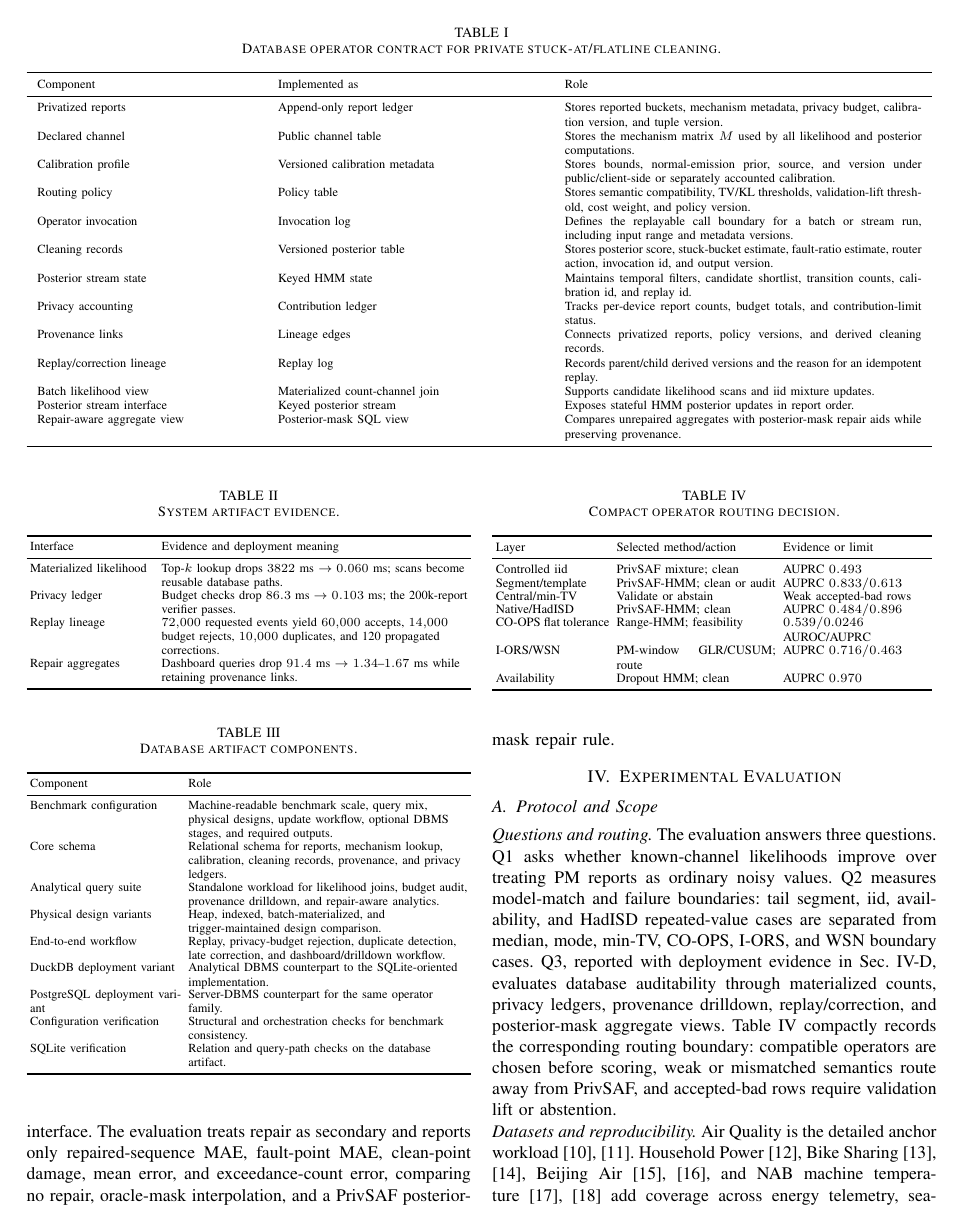
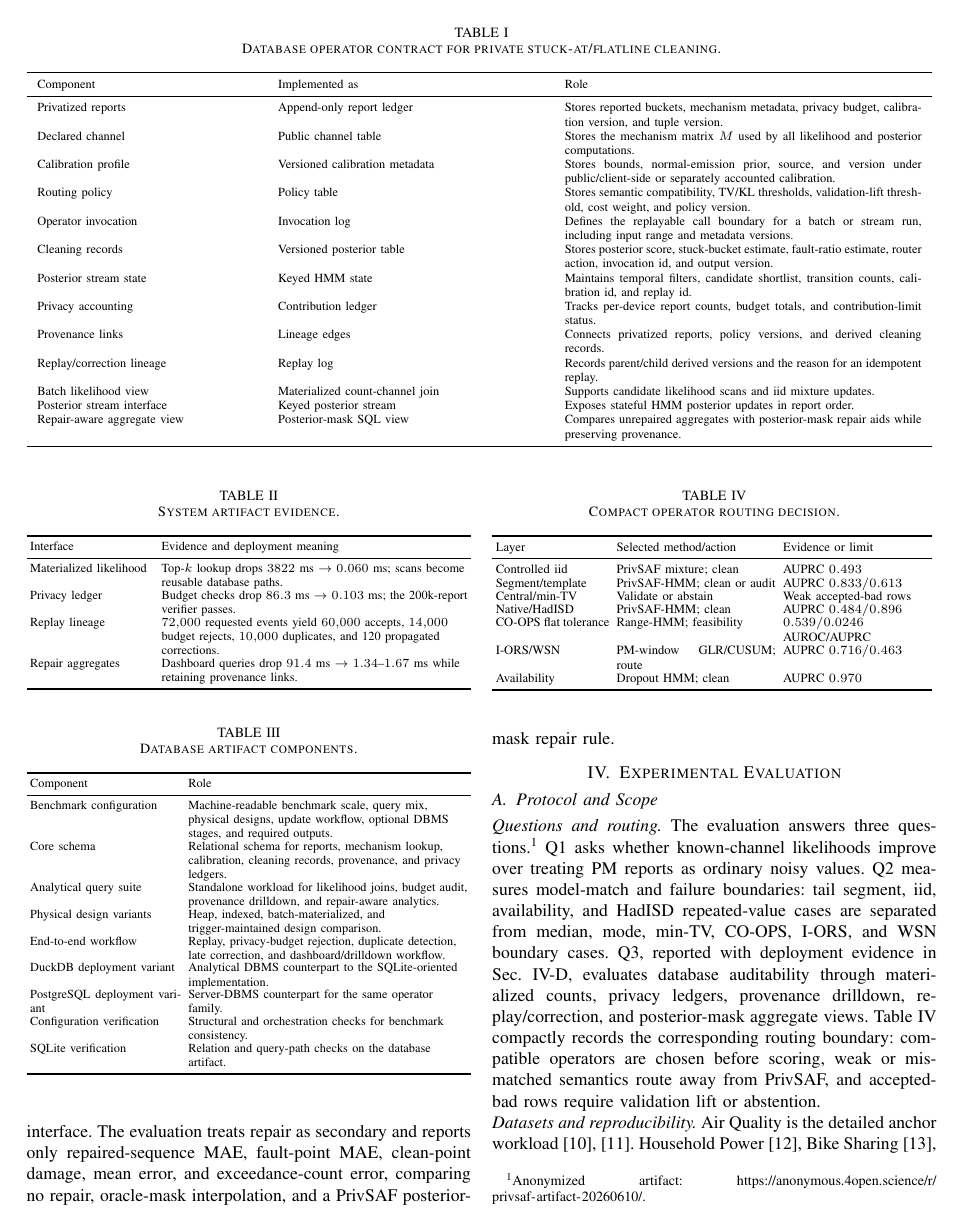
Before and after one commit to code-experimenter-alt/privsaf-artifact-20260610173003, a LaTeX paper (main.tex): page 7 of 14. Compiled offline with pdfLaTeX.

Commit message:
Add anonymous artifact footnote to manuscript source

```diff
--- a/main.tex
+++ b/main.tex
@@ -560,7 +560,7 @@ The smoothed sequence estimate \(\tilde{\mathbf{v}}\) can then be used by downst
 \label{ssec:overview}
 
 \noindent\emph{Questions and routing.}
-The evaluation answers three questions. Q1 asks whether known-channel likelihoods improve over treating PM reports as ordinary noisy values. Q2 measures model-match and failure boundaries: tail segment, iid, availability, and HadISD repeated-value cases are separated from median, mode, min-TV, CO-OPS, I-ORS, and WSN boundary cases. Q3, reported with deployment evidence in Sec.~\ref{ssec:q5_db}, evaluates database auditability through materialized counts, privacy ledgers, provenance drilldown, replay/correction, and posterior-mask aggregate views. Table~\ref{tab:router_map} compactly records the corresponding routing boundary: compatible operators are chosen before scoring, weak or mismatched semantics route away from PrivSAF, and accepted-bad rows require validation lift or abstention.
+The evaluation answers three questions.\footnote{Anonymized artifact: \url{https://anonymous.4open.science/r/privsaf-artifact-20260610/}.} Q1 asks whether known-channel likelihoods improve over treating PM reports as ordinary noisy values. Q2 measures model-match and failure boundaries: tail segment, iid, availability, and HadISD repeated-value cases are separated from median, mode, min-TV, CO-OPS, I-ORS, and WSN boundary cases. Q3, reported with deployment evidence in Sec.~\ref{ssec:q5_db}, evaluates database auditability through materialized counts, privacy ledgers, provenance drilldown, replay/correction, and posterior-mask aggregate views. Table~\ref{tab:router_map} compactly records the corresponding routing boundary: compatible operators are chosen before scoring, weak or mismatched semantics route away from PrivSAF, and accepted-bad rows require validation lift or abstention.
 
 \begin{table}[t]
 \centering
```
